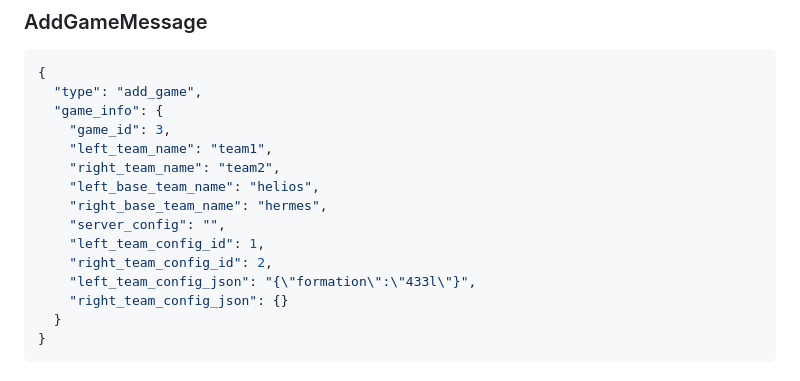
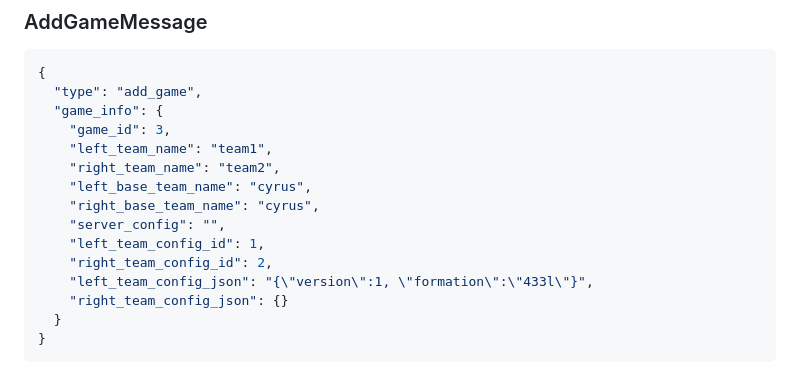
Before and after one commit to RCSS-Tournament-Manager/foxsy-tournament-manager, a Markdown page: runner/readme.md, the part around the change. Rendered like a GitHub page.

```diff
--- a/runner/readme.md
+++ b/runner/readme.md
@@ -182,12 +182,12 @@ You can pass the following parameters to the docker container:
     "game_id": 3,
     "left_team_name": "team1",
     "right_team_name": "team2",
-    "left_base_team_name": "helios",
-    "right_base_team_name": "hermes",
+    "left_base_team_name": "cyrus",
+    "right_base_team_name": "cyrus",
     "server_config": "",
     "left_team_config_id": 1,
     "right_team_config_id": 2,
-    "left_team_config_json": "{\"formation\":\"433l\"}",
+    "left_team_config_json": "{\"version\":1, \"formation\":\"433l\"}",
     "right_team_config_json": {}
   }
 }
```
